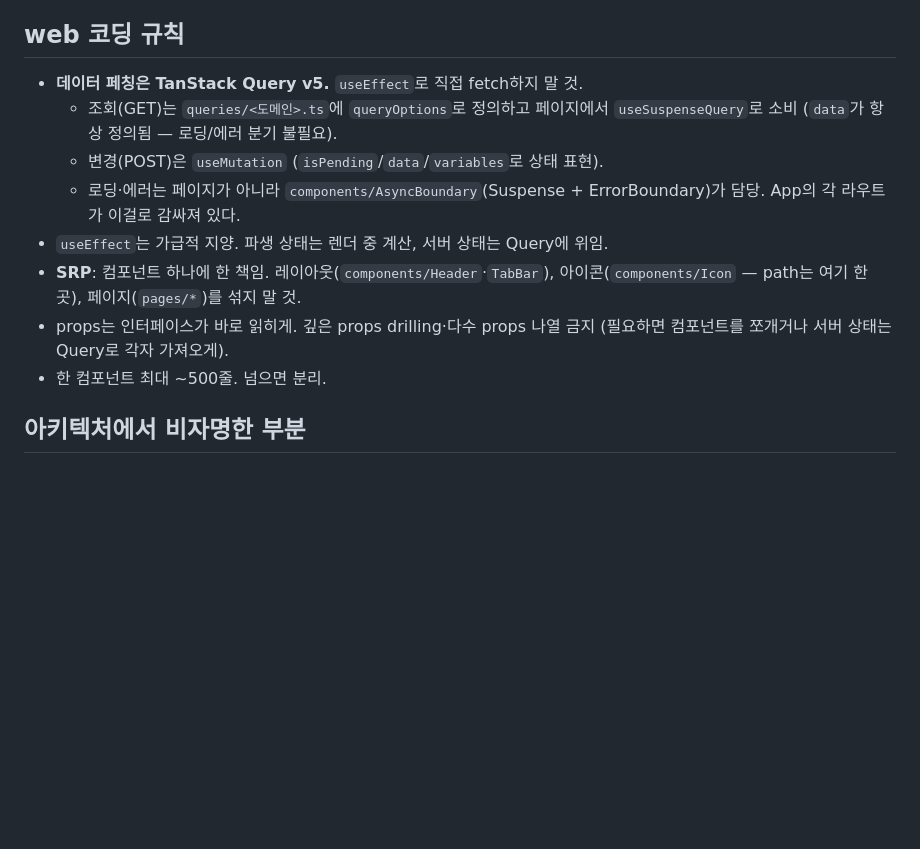
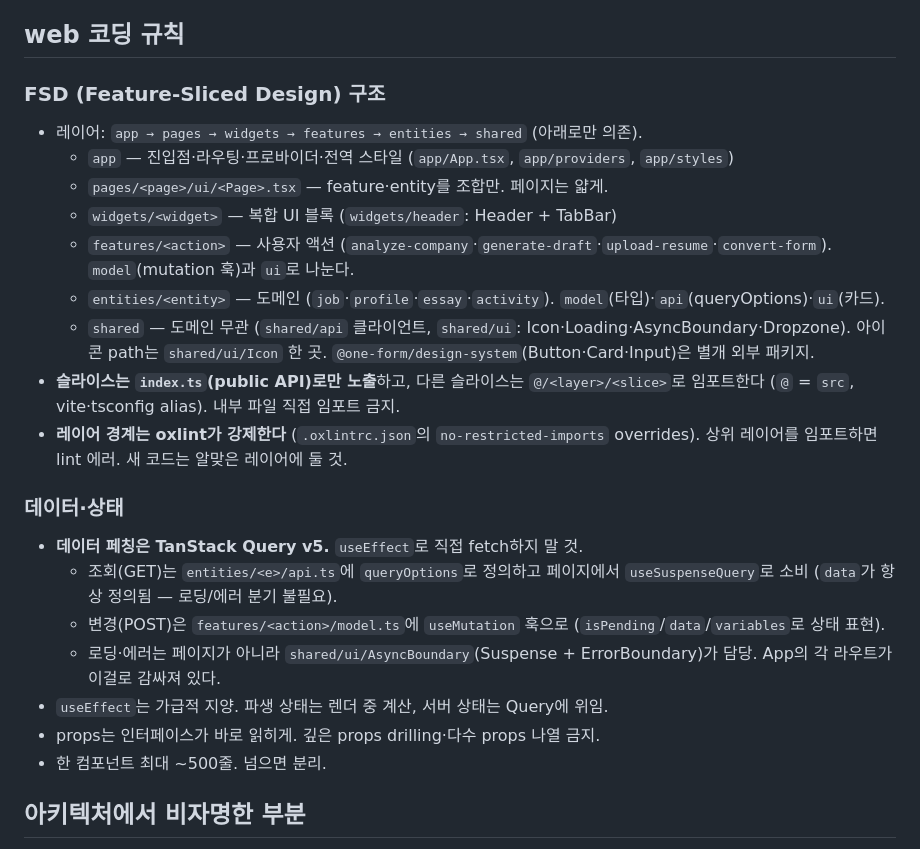
Before and after one commit to kimtaejin3/one-form, a Markdown page: CLAUDE.md, the part around the change. GitHub-like rendering; blank space fills up the shorter version.

Commit message:
docs(repo): web 규칙을 FSD 기준으로 갱신
Co-Authored-By: Claude Opus 4.8 (1M context) <noreply@anthropic.com>

```diff
--- a/CLAUDE.md
+++ b/CLAUDE.md
@@ -51,17 +51,32 @@ pnpm dev              # uv run uvicorn app.main:app --reload --port 8000
 
 ## web 코딩 규칙
 
+### FSD (Feature-Sliced Design) 구조
+
+- 레이어: `app → pages → widgets → features → entities → shared` (아래로만 의존).
+  - `app` — 진입점·라우팅·프로바이더·전역 스타일 (`app/App.tsx`, `app/providers`, `app/styles`)
+  - `pages/<page>/ui/<Page>.tsx` — feature·entity를 조합만. 페이지는 얇게.
+  - `widgets/<widget>` — 복합 UI 블록 (`widgets/header`: Header + TabBar)
+  - `features/<action>` — 사용자 액션 (`analyze-company`·`generate-draft`·`upload-resume`·`convert-form`).
+    `model`(mutation 훅)과 `ui`로 나눈다.
+  - `entities/<entity>` — 도메인 (`job`·`profile`·`essay`·`activity`). `model`(타입)·`api`(queryOptions)·`ui`(카드).
+  - `shared` — 도메인 무관 (`shared/api` 클라이언트, `shared/ui`: Icon·Loading·AsyncBoundary·Dropzone).
+    아이콘 path는 `shared/ui/Icon` 한 곳. `@one-form/design-system`(Button·Card·Input)은 별개 외부 패키지.
+- **슬라이스는 `index.ts`(public API)로만 노출**하고, 다른 슬라이스는 `@/<layer>/<slice>`로 임포트한다
+  (`@` = `src`, vite·tsconfig alias). 내부 파일 직접 임포트 금지.
+- **레이어 경계는 oxlint가 강제한다** (`.oxlintrc.json`의 `no-restricted-imports` overrides).
+  상위 레이어를 임포트하면 lint 에러. 새 코드는 알맞은 레이어에 둘 것.
+
+### 데이터·상태
+
 - **데이터 페칭은 TanStack Query v5.** `useEffect`로 직접 fetch하지 말 것.
-  - 조회(GET)는 `queries/<도메인>.ts`에 `queryOptions`로 정의하고 페이지에서 `useSuspenseQuery`로 소비
+  - 조회(GET)는 `entities/<e>/api.ts`에 `queryOptions`로 정의하고 페이지에서 `useSuspenseQuery`로 소비
     (`data`가 항상 정의됨 — 로딩/에러 분기 불필요).
-  - 변경(POST)은 `useMutation` (`isPending`/`data`/`variables`로 상태 표현).
-  - 로딩·에러는 페이지가 아니라 `components/AsyncBoundary`(Suspense + ErrorBoundary)가 담당.
+  - 변경(POST)은 `features/<action>/model.ts`에 `useMutation` 훅으로 (`isPending`/`data`/`variables`로 상태 표현).
+  - 로딩·에러는 페이지가 아니라 `shared/ui/AsyncBoundary`(Suspense + ErrorBoundary)가 담당.
     App의 각 라우트가 이걸로 감싸져 있다.
 - `useEffect`는 가급적 지양. 파생 상태는 렌더 중 계산, 서버 상태는 Query에 위임.
-- **SRP**: 컴포넌트 하나에 한 책임. 레이아웃(`components/Header`·`TabBar`),
-  아이콘(`components/Icon` — path는 여기 한 곳), 페이지(`pages/*`)를 섞지 말 것.
-- props는 인터페이스가 바로 읽히게. 깊은 props drilling·다수 props 나열 금지
-  (필요하면 컴포넌트를 쪼개거나 서버 상태는 Query로 각자 가져오게).
+- props는 인터페이스가 바로 읽히게. 깊은 props drilling·다수 props 나열 금지.
 - 한 컴포넌트 최대 ~500줄. 넘으면 분리.
 
 ## 아키텍처에서 비자명한 부분
```
